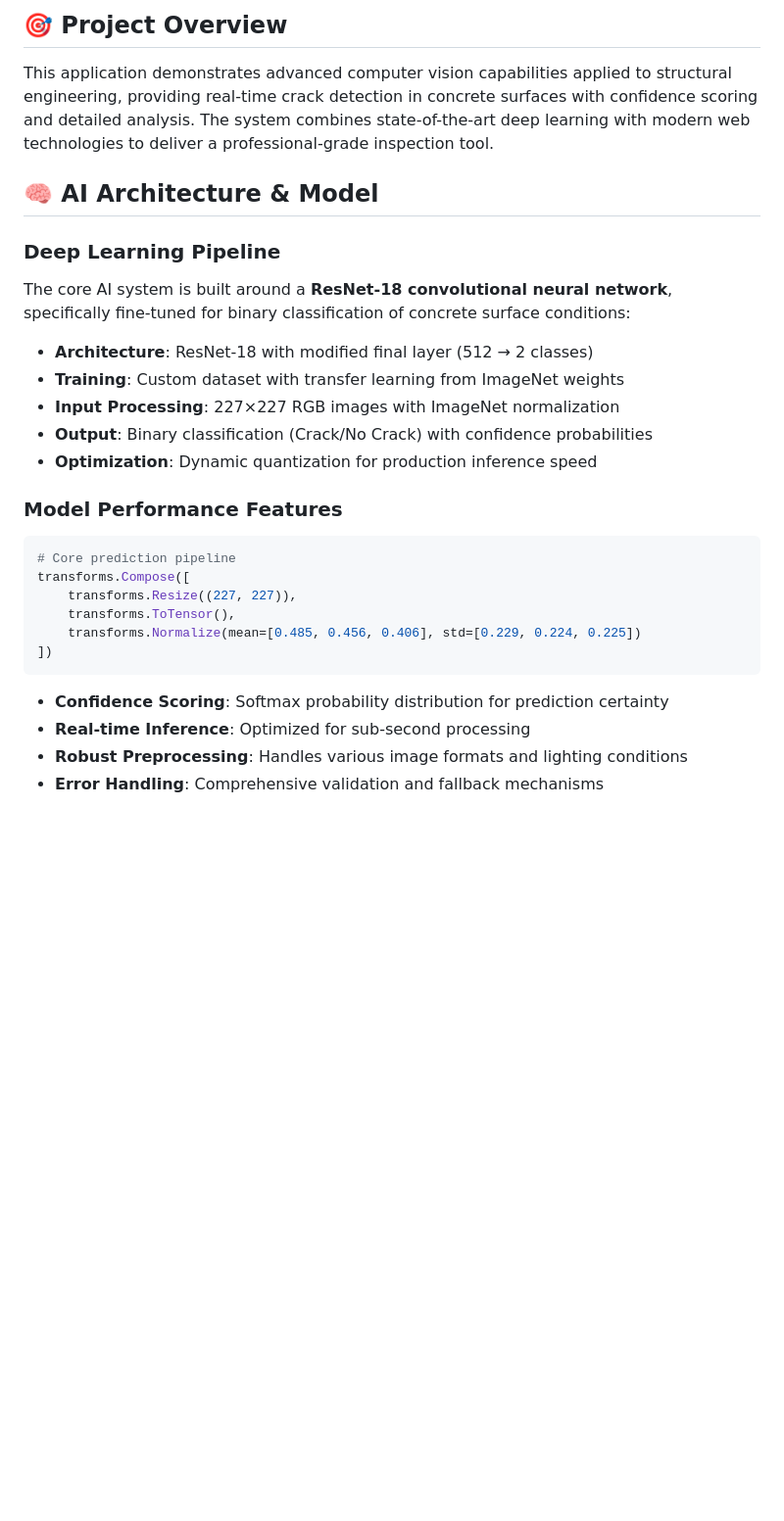
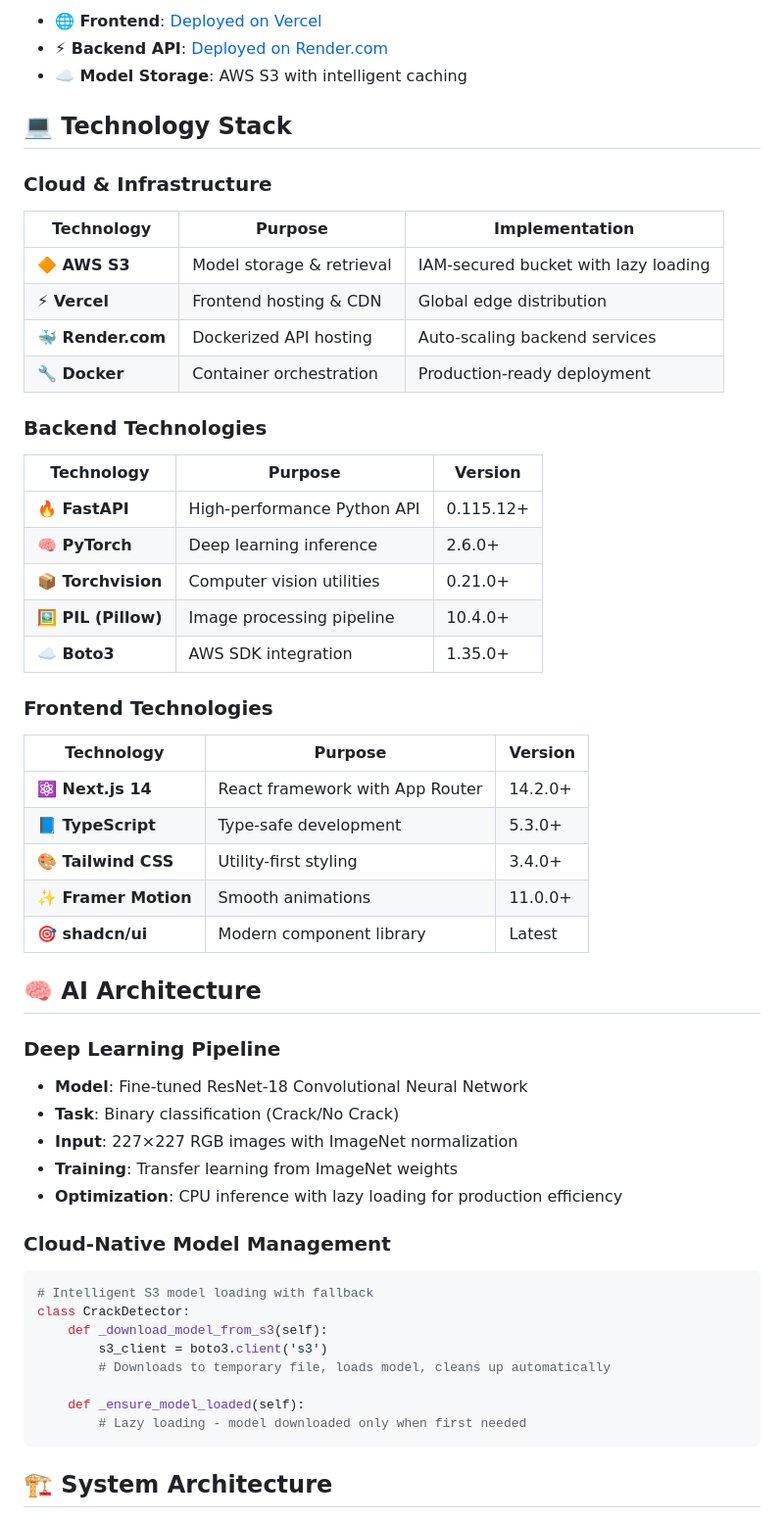
Before and after one commit to nickklos10/Concrete-Crack-Detector-CV, a Markdown page: README.md, the part around one of its changes. Shown at 98% size. Rendered like a GitHub page; blank space fills up the shorter version.

````diff
--- a/README.md
+++ b/README.md
@@ -6,33 +6,56 @@ A production-ready AI-powered web application that automatically detects structu
 
-## 🎯 Project Overview
+- **🌐 Frontend**: [Deployed on Vercel](https://your-vercel-url.vercel.app)
+- **⚡ Backend API**: [Deployed on Render.com](https://your-render-url.onrender.com)
+- **☁️ Model Storage**: AWS S3 with intelligent caching
 
-This application demonstrates advanced computer vision capabilities applied to structural engineering, providing real-time crack detection in concrete surfaces with confidence scoring and detailed analysis. The system combines state-of-the-art deep learning with modern web technologies to deliver a professional-grade inspection tool.
+## 💻 **Technology Stack**
 
-## 🧠 AI Architecture & Model
+### **Cloud & Infrastructure**
+| Technology | Purpose | Implementation |
+|------------|---------|----------------|
+| **🔶 AWS S3** | Model storage & retrieval | IAM-secured bucket with lazy loading |
+| **⚡ Vercel** | Frontend hosting & CDN | Global edge distribution |
+| **🐳 Render.com** | Dockerized API hosting | Auto-scaling backend services |
+| **🔧 Docker** | Container orchestration | Production-ready deployment |
 
-### Deep Learning Pipeline
+### **Backend Technologies**
+| Technology | Purpose | Version |
+|------------|---------|---------|
+| **🔥 FastAPI** | High-performance Python API | 0.115.12+ |
+| **🧠 PyTorch** | Deep learning inference | 2.6.0+ |
+| **📦 Torchvision** | Computer vision utilities | 0.21.0+ |
+| **🖼️ PIL (Pillow)** | Image processing pipeline | 10.4.0+ |
+| **☁️ Boto3** | AWS SDK integration | 1.35.0+ |
 
-The core AI system is built around a **ResNet-18 convolutional neural network**, specifically fine-tuned for binary classification of concrete surface conditions:
+### **Frontend Technologies**
+| Technology | Purpose | Version |
+|------------|---------|---------|
+| **⚛️ Next.js 14** | React framework with App Router | 14.2.0+ |
+| **📘 TypeScript** | Type-safe development | 5.3.0+ |
+| **🎨 Tailwind CSS** | Utility-first styling | 3.4.0+ |
+| **✨ Framer Motion** | Smooth animations | 11.0.0+ |
+| **🎯 shadcn/ui** | Modern component library | Latest |
 
-- **Architecture**: ResNet-18 with modified final layer (512 → 2 classes)
-- **Training**: Custom dataset with transfer learning from ImageNet weights
-- **Input Processing**: 227×227 RGB images with ImageNet normalization
-- **Output**: Binary classification (Crack/No Crack) with confidence probabilities
-- **Optimization**: Dynamic quantization for production inference speed
+## 🧠 **AI Architecture**
 
-### Model Performance Features
+### **Deep Learning Pipeline**
+- **Model**: Fine-tuned ResNet-18 Convolutional Neural Network
+- **Task**: Binary classification (Crack/No Crack)
+- **Input**: 227×227 RGB images with ImageNet normalization
+- **Training**: Transfer learning from ImageNet weights
+- **Optimization**: CPU inference with lazy loading for production efficiency
 
+### **Cloud-Native Model Management**
 ```python
-# Core prediction pipeline
-transforms.Compose([
-    transforms.Resize((227, 227)),
-    transforms.ToTensor(),
-    transforms.Normalize(mean=[0.485, 0.456, 0.406], std=[0.229, 0.224, 0.225])
-])
+# Intelligent S3 model loading with fallback
+class CrackDetector:
+    def _download_model_from_s3(self):
+        s3_client = boto3.client('s3')
+        # Downloads to temporary file, loads model, cleans up automatically
+
+    def _ensure_model_loaded(self):
+        # Lazy loading - model downloaded only when first needed
 ```
 
-- **Confidence Scoring**: Softmax probability distribution for prediction certainty
-- **Real-time Inference**: Optimized for sub-second processing
-- **Robust Preprocessing**: Handles various image formats and lighting conditions
-- **Error Handling**: Comprehensive validation and fallback mechanisms
+## 🏗️ **System Architecture**
 
````
Also changed, not shown: other parts of README.md (+130 -276 lines).
